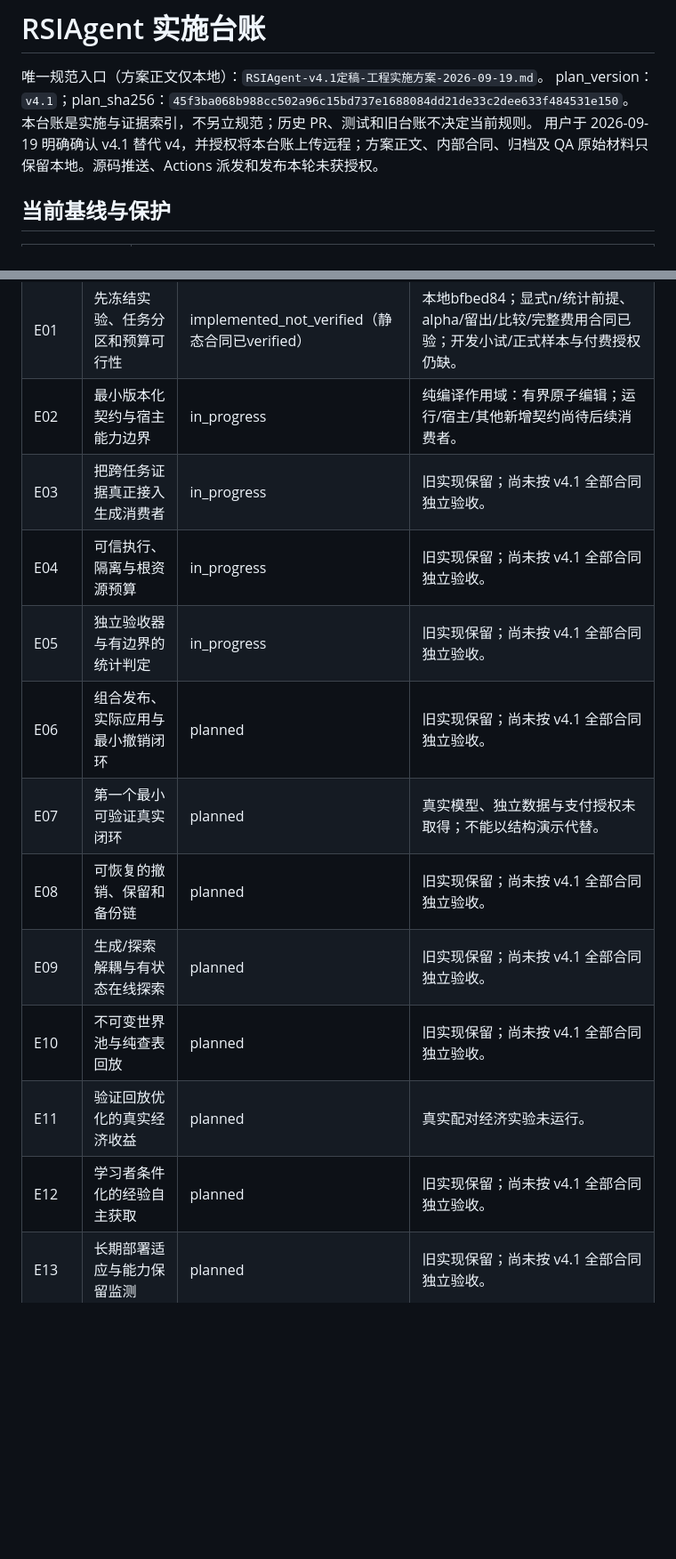
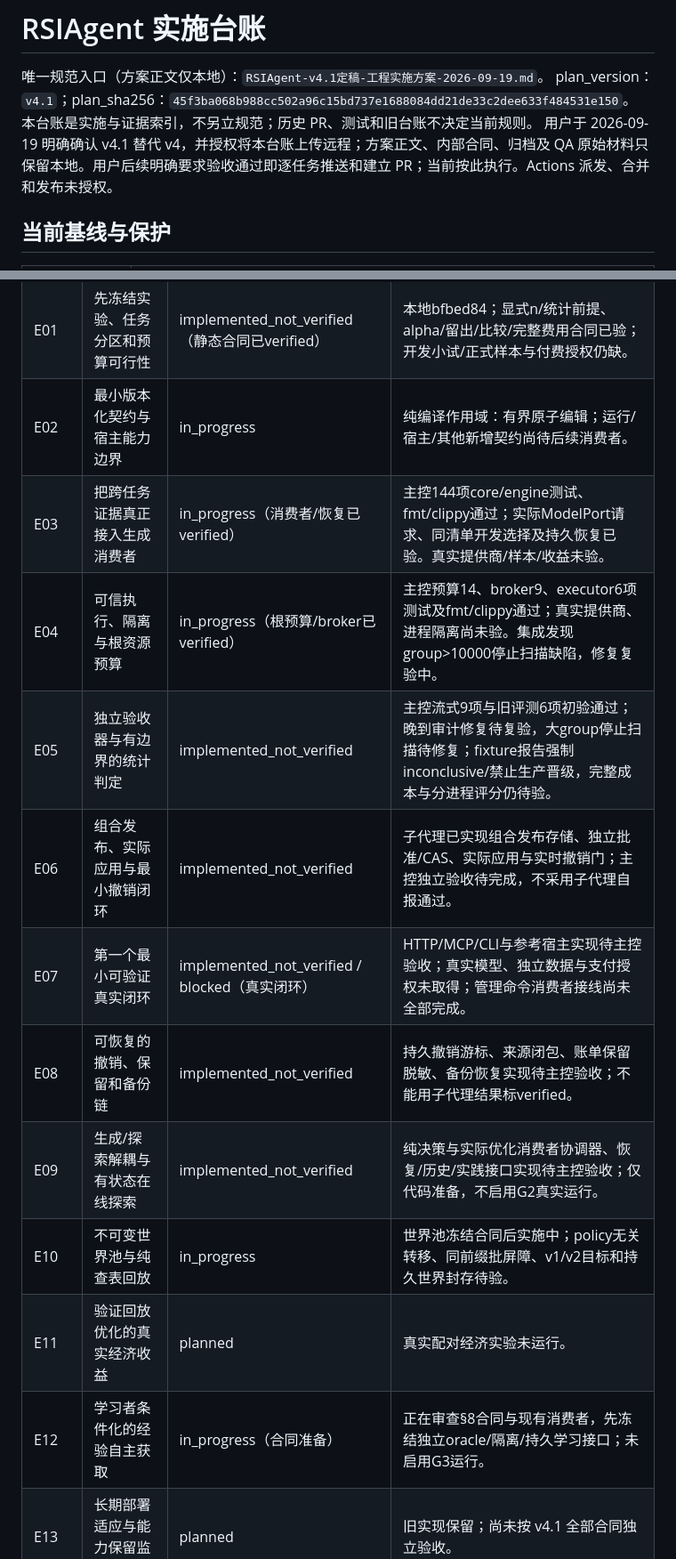
Before and after one commit to acosmi/RSIAgent, a Markdown page: docs/implementation-ledger.md, 2 parts joined by grey strips. Shown at 89% size. Rendered like a GitHub page; blank space fills up the shorter version.

```diff
--- a/docs/implementation-ledger.md
+++ b/docs/implementation-ledger.md
@@ -3,7 +3,7 @@
 唯一规范入口（方案正文仅本地）：`RSIAgent-v4.1定稿-工程实施方案-2026-09-19.md`。
 plan_version：`v4.1`；plan_sha256：`45f3ba068b988cc502a96c15bd737e1688084dd21de33c2dee633f484531e150`。
 本台账是实施与证据索引，不另立规范；历史 PR、测试和旧台账不决定当前规则。
-用户于 2026-09-19 明确确认 v4.1 替代 v4，并授权将本台账上传远程；方案正文、内部合同、归档及 QA 原始材料只保留本地。源码推送、Actions 派发和发布本轮未获授权。
+用户于 2026-09-19 明确确认 v4.1 替代 v4，并授权将本台账上传远程；方案正文、内部合同、归档及 QA 原始材料只保留本地。用户后续明确要求验收通过即逐任务推送和建立 PR；当前按此执行。Actions 派发、合并和发布未授权。
 
 ## 当前基线与保护
 
@@ -44,16 +44,16 @@ plan_version：`v4.1`；plan_sha256：`45f3ba068b988cc502a96c15bd737e1688084dd21
 | E00 | 归并真实源码与可重建输入 | verified（固定基线/治理脚本）/ blocked（历史归并） | 原始112测试与门禁均复验通过；脚本已完成10项主控正负验证；源码或fixture变更后旧日志不能用于新输入；历史缺包不隐藏。 |
 | E01 | 先冻结实验、任务分区和预算可行性 | implemented_not_verified（静态合同已verified） | 本地bfbed84；显式n/统计前提、alpha/留出/比较/完整费用合同已验；开发小试/正式样本与付费授权仍缺。 |
 | E02 | 最小版本化契约与宿主能力边界 | in_progress | 纯编译作用域：有界原子编辑；运行/宿主/其他新增契约尚待后续消费者。 |
-| E03 | 把跨任务证据真正接入生成消费者 | in_progress | 旧实现保留；尚未按 v4.1 全部合同独立验收。 |
-| E04 | 可信执行、隔离与根资源预算 | in_progress | 旧实现保留；尚未按 v4.1 全部合同独立验收。 |
-| E05 | 独立验收器与有边界的统计判定 | in_progress | 旧实现保留；尚未按 v4.1 全部合同独立验收。 |
-| E06 | 组合发布、实际应用与最小撤销闭环 | planned | 旧实现保留；尚未按 v4.1 全部合同独立验收。 |
-| E07 | 第一个最小可验证真实闭环 | planned | 真实模型、独立数据与支付授权未取得；不能以结构演示代替。 |
-| E08 | 可恢复的撤销、保留和备份链 | planned | 旧实现保留；尚未按 v4.1 全部合同独立验收。 |
-| E09 | 生成/探索解耦与有状态在线探索 | planned | 旧实现保留；尚未按 v4.1 全部合同独立验收。 |
-| E10 | 不可变世界池与纯查表回放 | planned | 旧实现保留；尚未按 v4.1 全部合同独立验收。 |
+| E03 | 把跨任务证据真正接入生成消费者 | in_progress（消费者/恢复已verified） | 主控144项core/engine测试、fmt/clippy通过；实际ModelPort请求、同清单开发选择及持久恢复已验。真实提供商/样本/收益未验。 |
+| E04 | 可信执行、隔离与根资源预算 | in_progress（根预算/broker已verified） | 主控预算14、broker9、executor6项测试及fmt/clippy通过；真实提供商、进程隔离尚未验。集成发现group>10000停止扫描缺陷，修复复验中。 |
+| E05 | 独立验收器与有边界的统计判定 | implemented_not_verified | 主控流式9项与旧评测6项初验通过；晚到审计修复待复验，大group停止扫描待修复；fixture报告强制inconclusive/禁止生产晋级，完整成本与分进程评分仍待验。 |
+| E06 | 组合发布、实际应用与最小撤销闭环 | implemented_not_verified | 子代理已实现组合发布存储、独立批准/CAS、实际应用与实时撤销门；主控独立验收待完成，不采用子代理自报通过。 |
+| E07 | 第一个最小可验证真实闭环 | implemented_not_verified / blocked（真实闭环） | HTTP/MCP/CLI与参考宿主实现待主控验收；真实模型、独立数据与支付授权未取得；管理命令消费者接线尚未全部完成。 |
+| E08 | 可恢复的撤销、保留和备份链 | implemented_not_verified | 持久撤销游标、来源闭包、账单保留脱敏、备份恢复实现待主控验收；不能用子代理结果标verified。 |
+| E09 | 生成/探索解耦与有状态在线探索 | implemented_not_verified | 纯决策与实际优化消费者协调器、恢复/历史/实践接口实现待主控验收；仅代码准备，不启用G2真实运行。 |
+| E10 | 不可变世界池与纯查表回放 | in_progress | 世界池冻结合同后实施中；policy无关转移、同前缀批屏障、v1/v2目标和持久世界封存待验。 |
 | E11 | 验证回放优化的真实经济收益 | planned | 真实配对经济实验未运行。 |
-| E12 | 学习者条件化的经验自主获取 | planned | 旧实现保留；尚未按 v4.1 全部合同独立验收。 |
+| E12 | 学习者条件化的经验自主获取 | in_progress（合同准备） | 正在审查§8合同与现有消费者，先冻结独立oracle/隔离/持久学习接口；未启用G3运行。 |
 | E13 | 长期部署适应与能力保留监测 | planned | 旧实现保留；尚未按 v4.1 全部合同独立验收。 |
 | E14 | 受限改进器自身的继承控制器 | planned | 旧实现保留；尚未按 v4.1 全部合同独立验收。 |
 | E15 | 后继质量与跨代收益实验 | planned | 真实后继实验未运行。 |
```
Also changed, not shown: other parts of docs/implementation-ledger.md (+24 -10 lines).
